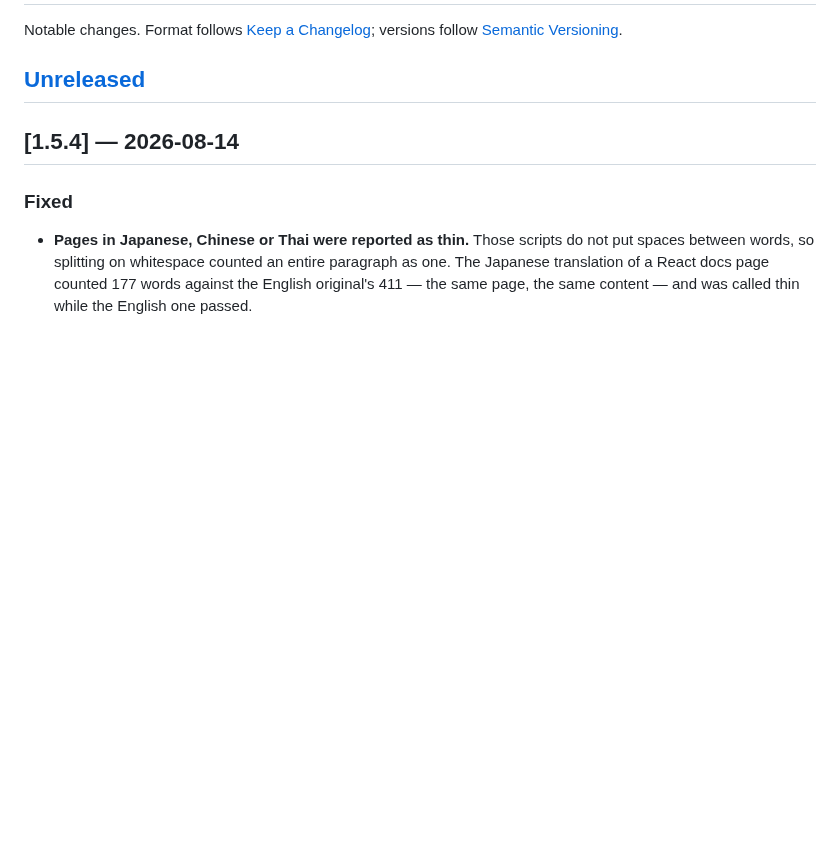
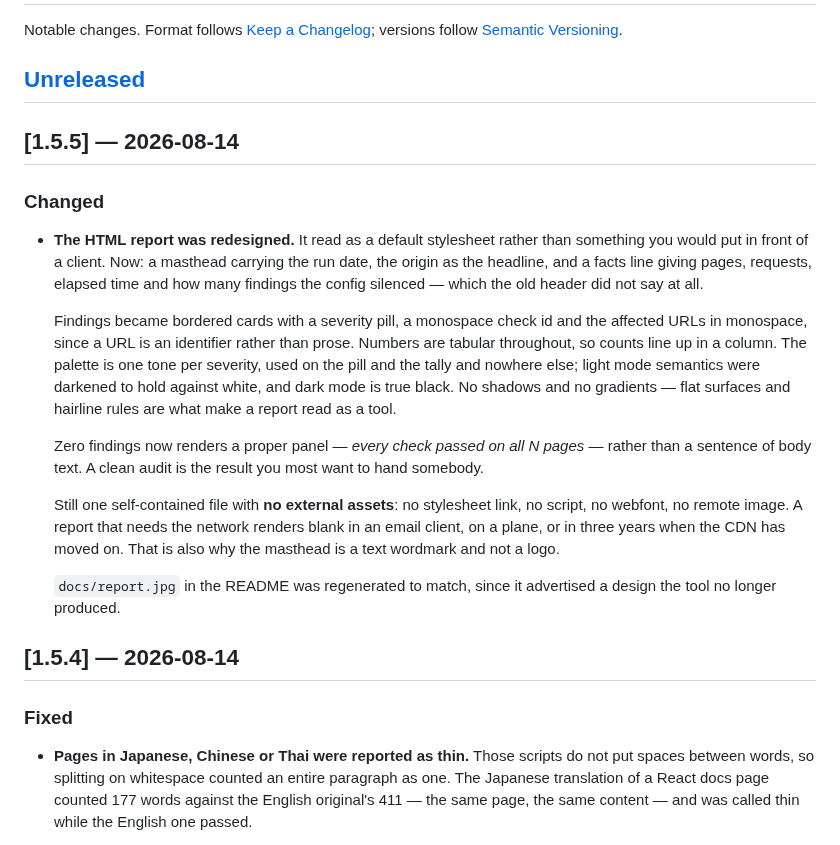
Before and after one commit to nurkamol/seo-audit, a Markdown page: CHANGELOG.md, the part around the change. GitHub-like rendering; blank space fills up the shorter version.

```diff
--- a/CHANGELOG.md
+++ b/CHANGELOG.md
@@ -4,6 +4,35 @@ Notable changes. Format follows [Keep a Changelog](https://keepachangelog.com/en
 versions follow [Semantic Versioning](https://semver.org/spec/v2.0.0.html).
 
 ## [Unreleased]
+
+## [1.5.5] — 2026-08-14
+
+### Changed
+- **The HTML report was redesigned.** It read as a default stylesheet rather
+  than something you would put in front of a client. Now: a masthead carrying
+  the run date, the origin as the headline, and a facts line giving pages,
+  requests, elapsed time and how many findings the config silenced — which the
+  old header did not say at all.
+
+  Findings became bordered cards with a severity pill, a monospace check id and
+  the affected URLs in monospace, since a URL is an identifier rather than
+  prose. Numbers are tabular throughout, so counts line up in a column. The
+  palette is one tone per severity, used on the pill and the tally and nowhere
+  else; light mode semantics were darkened to hold against white, and dark mode
+  is true black. No shadows and no gradients — flat surfaces and hairline rules
+  are what make a report read as a tool.
+
+  Zero findings now renders a proper panel — *every check passed on all N
+  pages* — rather than a sentence of body text. A clean audit is the result you
+  most want to hand somebody.
+
+  Still one self-contained file with **no external assets**: no stylesheet link,
+  no script, no webfont, no remote image. A report that needs the network
+  renders blank in an email client, on a plane, or in three years when the CDN
+  has moved on. That is also why the masthead is a text wordmark and not a logo.
+
+  `docs/report.jpg` in the README was regenerated to match, since it advertised
+  a design the tool no longer produced.
 
 ## [1.5.4] — 2026-08-14
 
```
Also changed, not shown: README.md (+1 -1 lines), docs/report.jpg, 2 other files.
